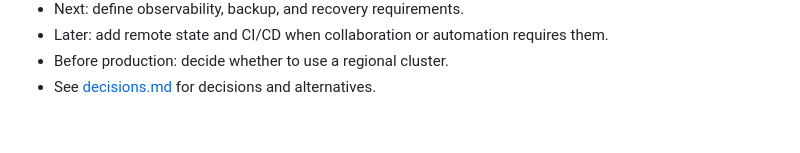
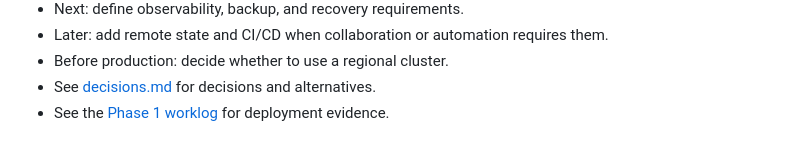
Before and after one commit to sindredg/k8-lab, a Markdown page: README.md, the part around the change. GitHub-like rendering.

```diff
--- a/README.md
+++ b/README.md
@@ -77,3 +77,4 @@ flowchart TB
 - Later: add remote state and CI/CD when collaboration or automation requires them.
 - Before production: decide whether to use a regional cluster.
 - See [decisions.md](decisions.md) for decisions and alternatives.
+- See the [Phase 1 worklog](worklog/phase-01-infrastructure.md) for deployment evidence.
```
Also changed, not shown: worklog/phase-01-infrastructure.md (added, +35 -0 lines), images/gke-cluster-details.png (added), images/terraform-apply-complete.png (added).
